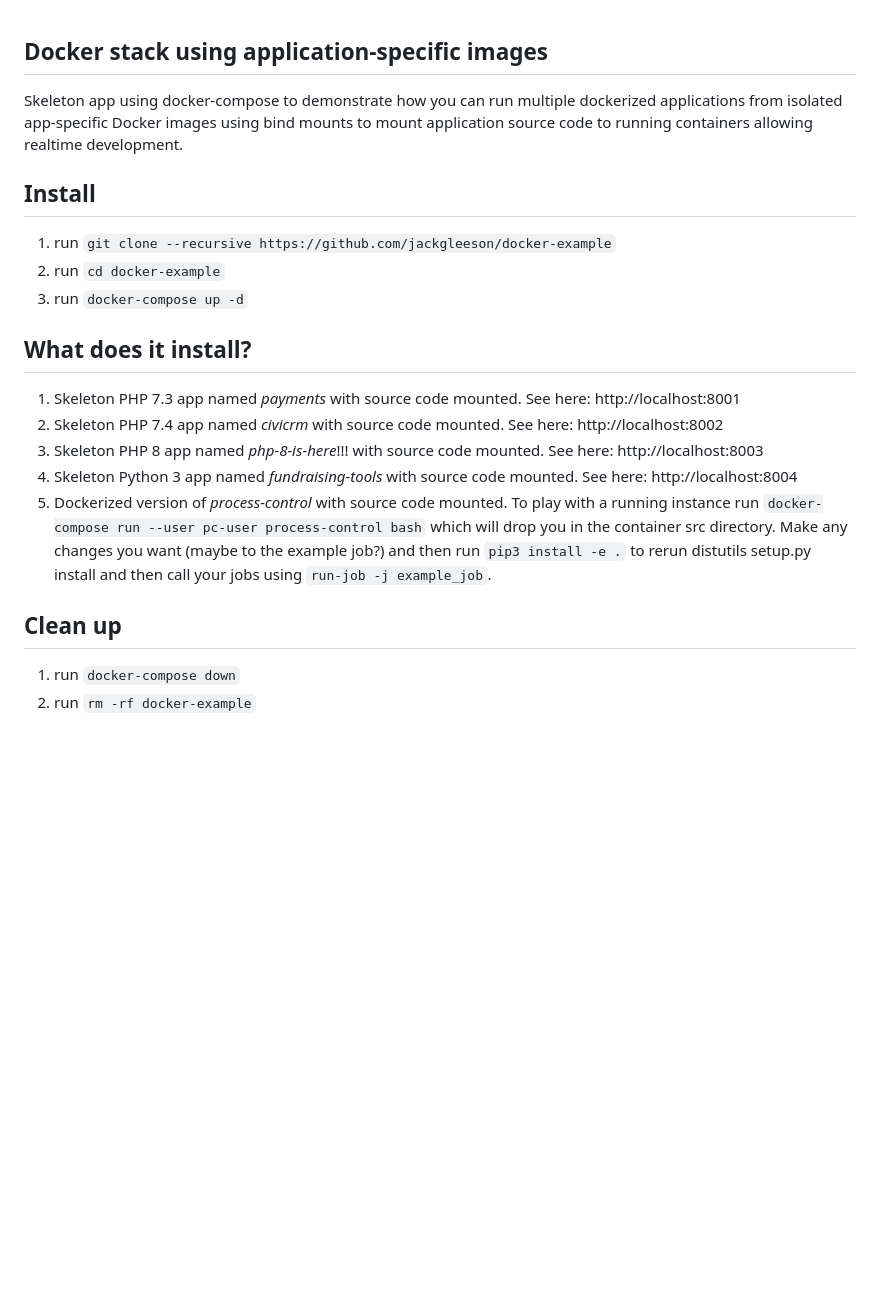
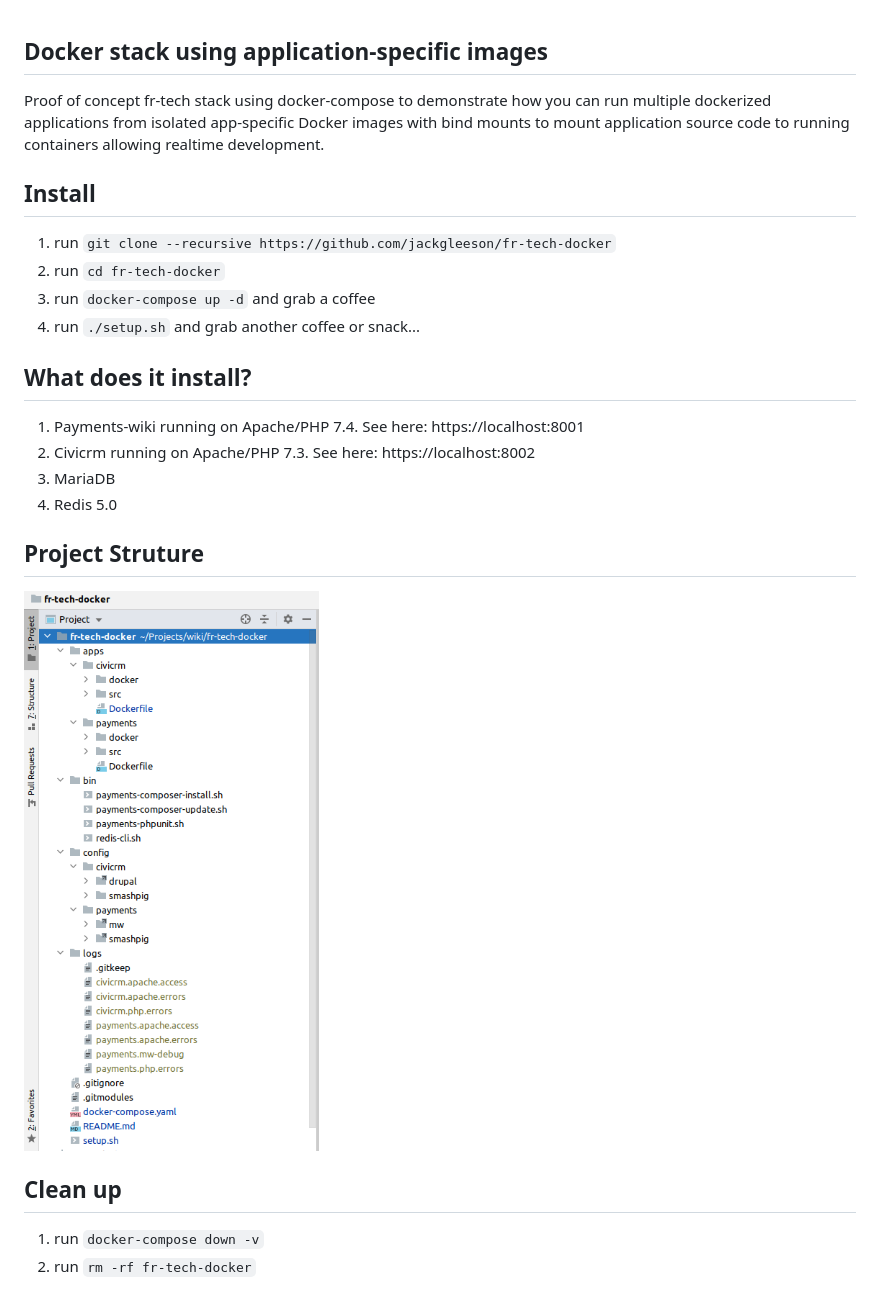
Before and after one commit to jackgleeson/fr-tech-docker, a Markdown page: README.md, the part around the change. GitHub-like rendering; pictures changed too: screenshots/project-structure.png (added); blank space fills up the shorter version.

Commit message:
Added civicrm

```diff
--- a/README.md
+++ b/README.md
@@ -1,23 +1,22 @@
 ## Docker stack using application-specific images
-Skeleton app using docker-compose to demonstrate how you can run multiple dockerized applications from isolated app-specific Docker
-images using bind mounts to mount application source code to running containers allowing realtime development.
+Proof of concept fr-tech stack using docker-compose to demonstrate how you can run multiple dockerized applications from isolated app-specific Docker
+images with bind mounts to mount application source code to running containers allowing realtime development.
 
 ## Install
-1. run `git clone --recursive https://github.com/jackgleeson/docker-example`
-2. run `cd docker-example`
-3. run `docker-compose up -d`
+1. run `git clone --recursive https://github.com/jackgleeson/fr-tech-docker`
+2. run `cd fr-tech-docker`
+3. run `docker-compose up -d` and grab a coffee
+3. run `./setup.sh` and grab another coffee or snack...
 
 ## What does it install?
-1. Skeleton PHP 7.3 app named _payments_ with source code mounted. See here: http://localhost:8001
-2. Skeleton PHP 7.4 app named _civicrm_ with source code mounted. See here: http://localhost:8002
-3. Skeleton PHP 8 app named _php-8-is-here_!!! with source code mounted. See here: http://localhost:8003
-4. Skeleton Python 3 app named _fundraising-tools_ with source code mounted. See here: http://localhost:8004
-5. Dockerized version of _process-control_ with source code mounted.
-To play with a running instance run `docker-compose run --user pc-user process-control bash` which will
-drop you in the container src directory. Make any changes you want (maybe to the example job?) and then run
-`pip3 install -e .` to rerun distutils setup.py install and then call your jobs using
-`run-job -j example_job`.
+1. Payments-wiki running on Apache/PHP 7.4. See here: https://localhost:8001
+2. Civicrm running on Apache/PHP 7.3. See here: https://localhost:8002
+3. MariaDB
+4. Redis 5.0
+
+## Project Struture
+![project-structure](screenshots/project-structure.png)
 
 ## Clean up
-1. run `docker-compose down`
-2. run `rm -rf docker-example`
+1. run `docker-compose down -v`
+2. run `rm -rf fr-tech-docker`
```
Also changed, not shown: 18 other files.
